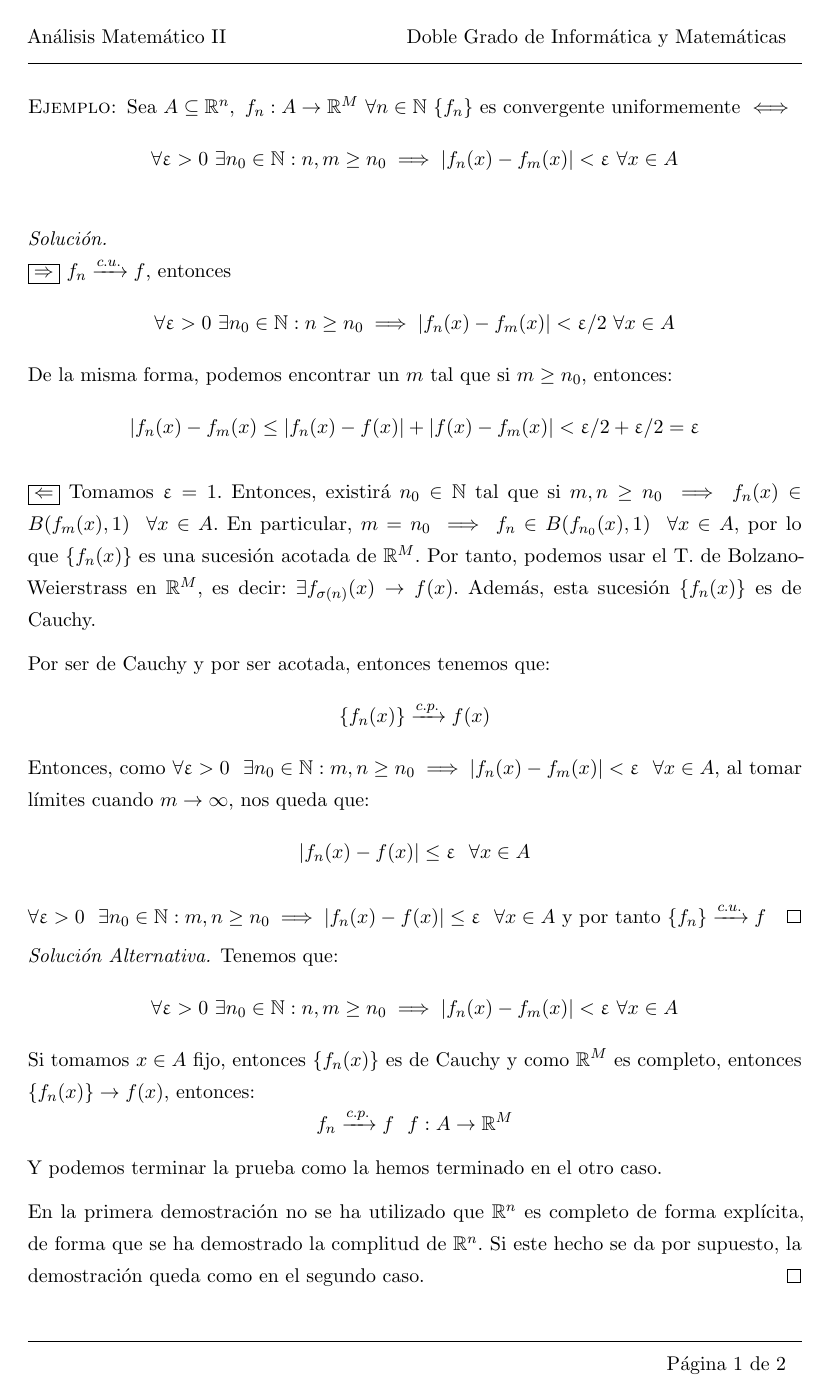
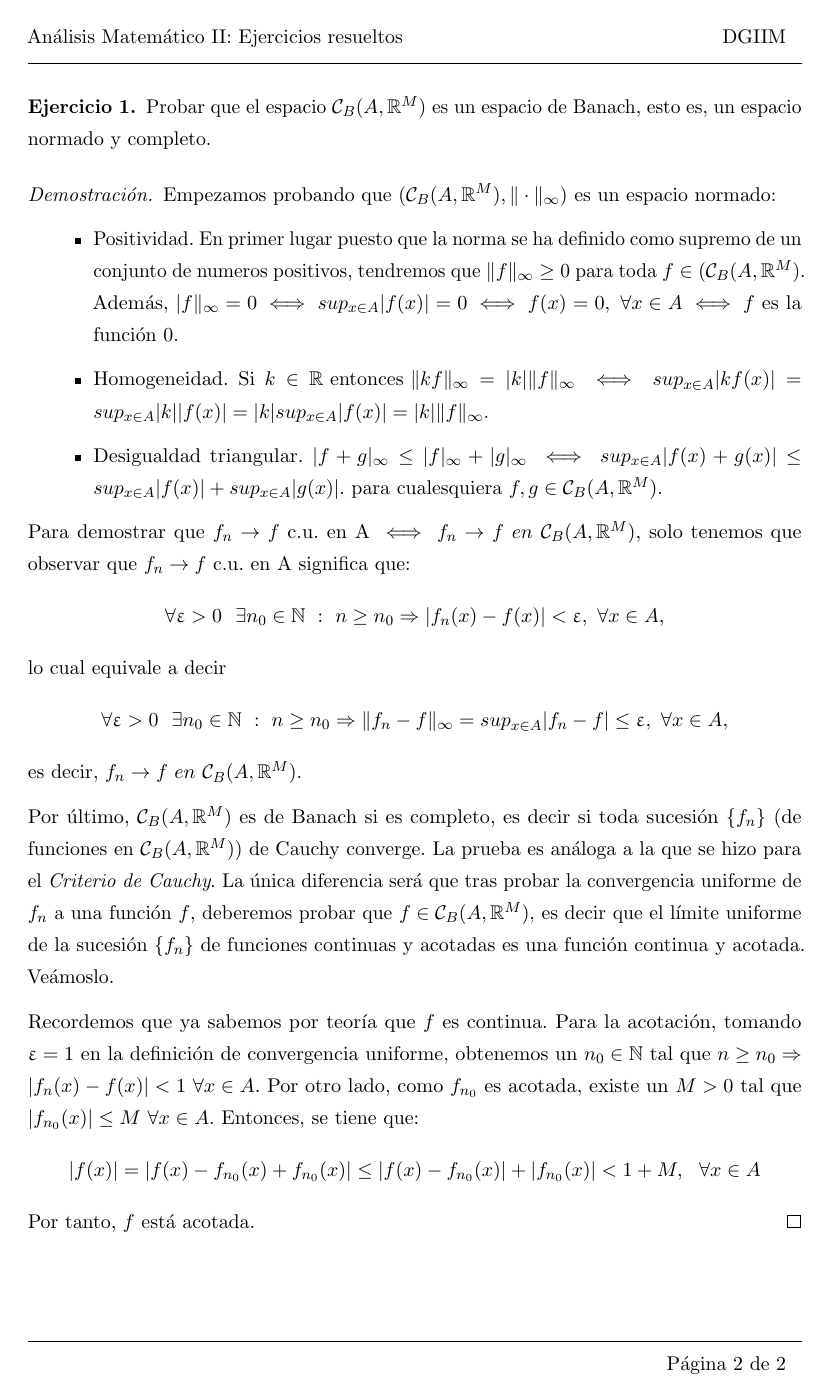
Before and after one commit to libreim/apuntesDGIIM, a LaTeX document (Análisis Matemático II/Ejercicios.tex): page 2 of 3 before the commit and page 2 of 2 after it. Compiled offline with pdfLaTeX.

Commit message:
AM II: Retoco apuntes; reorganizo Ejercicios.tex y completo uno de ellos

```diff
--- a/Análisis Matemático II/Ejercicios.tex
+++ b/Análisis Matemático II/Ejercicios.tex
@@ -68,11 +69,11 @@
 % License:
 % CC BY-NC-SA 3.0 (http://creativecommons.org/licenses/by-nc-sa/3.0/)
 %
-%%%%%%%%%%%%%%%%%%%%%%%%%%%%%%%%%%%%%%%%%
+%%%%%%%%%%%%%%%%%%%%%%%%%%%%%%%%%%%%%%%%%%%%%%%%%%%%%%%%%%%%%%%%%%%%%%%%%
 
 
 % Tipo de documento y opciones.
-\documentclass[11pt, a4paper, titlepage]{article}
+\documentclass[11pt, a4paper]{article}
 
 
 %---------------------------------------------------------------------------
@@ -103,6 +104,7 @@
 % Otros.
 \usepackage{enumitem}   % Listas mejoradas.
 \usepackage[hidelinks]{hyperref}
+\usepackage{graphicx}   % Gráficos.
 
 
 %---------------------------------------------------------------------------
@@ -233,21 +240,23 @@
 
 % Teoremas, proposiciones y corolarios.
 \theoremstyle{theorem-style}
-\newtheorem*{nth}{Teorema}
+\newtheorem{nth}{Teorema}[section]
 \newtheorem*{nprop}{Proposición}
-\newtheorem{ncor}{Corolario}
+\newtheorem{ncor}{Corolario}[section]
 
 % Definiciones.
 \theoremstyle{definition-style}
 \newtheorem*{ndef}{Definición}
+\newtheorem{ejer}{Ejercicio}
 
 % Notas.
 \theoremstyle{remark-style}
 \newtheorem*{nota}{Nota}
+\newtheorem*{sol}{Solución}
 
 % Ejemplos.
 \theoremstyle{example-style}
-\newtheorem*{ejemplo}{Ejemplo}
+\newtheorem{ejemplo}{Ejemplo}[section]
 
 % Listas ordenadas con números romanos (i), (ii), etc.
 \newenvironment{nlist}
@@ -260,27 +269,28 @@
   {\left.\begin{aligned}}
   {\end{aligned}\right\rbrace}
 
+
 %---------------------------------------------------------------------------
 %   PÁGINA DE TÍTULO
 %---------------------------------------------------------------------------
 
 % Título del documento.
-\newcommand{\subject}{Análisis Matemático II}
+\newcommand{\subject}{Análisis Matemático II: Ejercicios resueltos}
 
 % Autor del documento.
-\newcommand{\docauthor}{Doble Grado de Informática y Matemáticas}
+\newcommand{\docauthor}{DGIIM}
 
 % Título
 \title{
   \normalfont \normalsize
   \textsc{Universidad de Granada} \\ [25pt]    % Texto por encima.
   \horrule{0.5pt} \\[0.4cm] % Línea horizontal fina.
-  \huge \subject\\ % Título.
+  \huge Análisis Matemático II\\ \Large{Ejercicios resueltos}\\ % Título.
   \horrule{2pt} \\[0.5cm] % Línea horizontal gruesa.
 }
 
 % Autor.
-\author{\Large{\docauthor}}
+\author{\Large{Doble Grado de Informática y Matemáticas}}
 
 % Fecha.
 \date{\vspace{-1.5em} \normalsize Curso 2016/17}
@@ -302,48 +312,0 @@
- \begin{ejemplo}
-	Sea $A \subseteq \R^n, \ f_n :A \to \R^M \
-	\forall n \in \mathbb{N}$
-	$\{f_n\}$ es convergente uniformemente $\iff$
-	\[
-	\forall \epsilon > 0 \ \exists n_0 \in \mathbb{N} : n,m \geq n_0 \implies |f_n(x) - f_m(x) | < \epsilon \ \forall x \in A
-	\]
-	\begin{proof}[Solución]\hfill \\
-\boxed{\Rightarrow}	$f_n \xrightarrow{c.u.} f$, entonces
-\[
-\forall \epsilon > 0 \ \exists n_0 \in \mathbb{N} : n \geq n_0 \implies |f_n(x) - f_m(x) | < \epsilon/2 \ \forall x \in A
-\]
-De la misma forma, podemos encontrar un $m$ tal que si $m\geq n_0$, entonces:
-\[
-|f_n(x)-f_m(x) \leq |f_n(x)-f(x)| + |f(x)-f_m(x) | < \epsilon/2 +\epsilon/2 = \epsilon
-\]
-
-\boxed{\Leftarrow} Tomamos $\epsilon = 1$. Entonces, existirá $n_0\in \mathbb{N}$ tal que si $m,n\geq n_0 \implies f_n(x) \in B(f_m(x),1) \ \ \forall x \in A$. En particular, $m=n_0 \implies f_n \in B(f_{n_0}(x),1) \ \ \forall x \in A$, por lo que $\{f_n(x)\}$ es una sucesión acotada de $\R^M$. Por tanto, podemos usar el T. de Bolzano-Weierstrass en $\R^M$, es decir:
-$
-\exists f_{\sigma(n)}(x) \to f(x)
-$. Además, esta sucesión $\{f_n(x)\}$ es de Cauchy.
-
-Por ser de Cauchy y por ser acotada, entonces tenemos que:
-\[
-\{f_n(x)\}\xrightarrow{c.p.} f(x)
-\]
-Entonces, como $\forall \epsilon > 0 \ \ \exists n_0 \in \mathbb{N}: m,n \geq n_0 \implies |f_n(x) - f_m(x)| < \epsilon \ \ \forall x \in A$, al tomar límites cuando $m\to \infty$, nos queda que:
-\[
-|f_n(x)-f(x) | \leq \epsilon \ \ \forall x \in A
-\]
-
-$\forall \epsilon > 0 \ \ \exists n_0 \in \mathbb{N}: m,n \geq n_0 \implies |f_n(x)-f(x) | \leq \epsilon \ \ \forall x \in A$ y por tanto $\{f_n\} \xrightarrow{c.u.} f$
-\end{proof}
-
-\begin{proof}[Solución Alternativa]
-	Tenemos que:
-	\[
-	\forall \epsilon > 0 \ \exists n_0 \in \mathbb{N} : n,m \geq n_0 \implies |f_n(x) - f_m(x) | < \epsilon \ \forall x \in A
-	\]
-	Si tomamos $x\in A$ fijo, entonces $\{f_n(x)\}$ es de Cauchy y como $\R^M$ es completo, entonces $\{f_n(x)\}\to f(x)$, entonces:
-	\[
-	f_n \xrightarrow{c.p.} f \ \ f:A \to \R^M
-	\]
-	Y podemos terminar la prueba como la hemos terminado en el otro caso.
-
-
-	En la primera demostración no se ha utilizado que $\R^n$ es completo de forma explícita, de forma que se ha demostrado la complitud de $\R^n$. Si este hecho se da por supuesto, la demostración queda como en el segundo caso.
-\end{proof}
@@ -360,7 +313,5 @@ $	\mathcal{C}_B(A,\R^m)$ es un espacio de Banach(Completo y normado).
-\begin{nota}
-	Si A es compacto $\implies \mathcal{C}_B(A,\R^m) = \mathcal{C}(A,\R^m)$
-\end{nota}
-\end{ejemplo}
+\begin{ejer}
+    Probar que el espacio $\mathcal{C}_B(A,\mathbb{R}^M)$ es un espacio de Banach, esto es, un espacio normado y completo.
 
 \begin{proof}
 	Empezamos probando que $(\mathcal{C}_B(A, \mathbb R^M), \|\cdot \|_\infty)$ es un espacio normado:
@@ -371,7 +320,22 @@ $	\mathcal{C}_B(A,\R^m)$ es un espacio de Banach(Completo y normado).
+\item  Positividad. En primer lugar puesto que la norma se ha definido como supremo de un conjunto de numeros positivos, tendremos que $\|f\|_\infty \geq 0$ para toda $f\in (\mathcal{C}_B(A, \mathbb R^M)$. Además, $|f\|_\infty=0 \iff sup_{x \in A}|f(x)|=0 \iff f(x)=0, \ \forall x \in A \iff f$ es la función 0.
+\item Homogeneidad. Si $k \in \mathbb R \text{ entonces } \|kf\|_\infty=|k|\|f\|_\infty \iff sup_{x \in A}|kf(x)|=sup_{x \in A}|k||f(x)|=|k|sup_{x \in A}|f(x)| = |k| \| f\|_\infty$.
+\item Desigualdad triangular.
 $|f+g|_\infty \leq |f|_\infty + |g|_\infty\iff sup_{x \in A}|f(x)+g(x)| \leq sup_{x \in A}|f(x)| + sup_{x \in A}|g(x)|$.
 para cualesquiera $f, g \in \mathcal{C}_B(A, \mathbb R^M)$.
 \end{itemize}
+
+Para demostrar que ${f_n} \to f$  c.u. en A $\iff f_n \to f\ en\ \mathcal{C}_B(A, \mathbb R^M)$, solo tenemos que observar que ${f_n} \to f$  c.u. en A  significa que: $$\forall \epsilon>0 \ \ \exists n_0\in \mathbb N \ :\ n\geq n_0 \Rightarrow |f_n(x)-f(x) |<\epsilon , \ \forall x\in A,$$
+lo cual equivale a decir
+$$\forall \epsilon>0 \ \ \exists n_0\in \mathbb N \ :\ n\geq n_0 \Rightarrow \|f_n-f\|_\infty = sup_{x \in A} |f_n-f| \leq \epsilon , \ \forall x\in A,$$
+es decir, $f_n \to f\ en\ \mathcal{C}_B(A, \mathbb R^M)$.
+
+Por último, $\mathcal{C}_B(A, \mathbb R^M)$ es de Banach si es completo, es decir si toda sucesión $\{ f_n\}$ (de funciones en $\mathcal{C}_B(A, \mathbb R^M)$) de Cauchy converge. La prueba es análoga a la que se hizo para el \textit{Criterio de Cauchy}. La única diferencia será que tras probar la convergencia uniforme de $f_n$ a una función  $f$, deberemos probar que $f\in \mathcal{C}_B(A,\mathbb{R}^M)$, es decir que el límite uniforme de la sucesión $\{f_n\}$ de funciones continuas y acotadas es una función continua y acotada. Veámoslo.
+
+Recordemos que ya sabemos por teoría que $f$ es continua. Para la acotación, tomando $\epsilon = 1$ en la definición de convergencia uniforme, obtenemos un $n_0 \in \mathbb{N}$ tal que $n \ge n_0 \Rightarrow |f_n(x) - f(x)| < 1\ \forall x \in A$. Por otro lado, como $f_{n_0}$ es acotada, existe un $M>0$ tal que $|f_{n_0}(x)| \le M\ \forall x \in A$. Entonces, se tiene que: $$|f(x)| = |f(x) - f_{n_0}(x) + f_{n_0}(x)| \le |f(x) - f_{n_0}(x)| + |f_{n_0}(x)| < 1 + M, \ \ \forall x \in A$$
+Por tanto, $f$ está acotada.
 \end{proof}
+\end{ejer}
+
 
 
 \end{document}
```
Also changed, not shown: Análisis Matemático II/apuntes.tex (+1 -7 lines), Análisis Matemático II/Ejercicios.tex (57 more changed lines).
